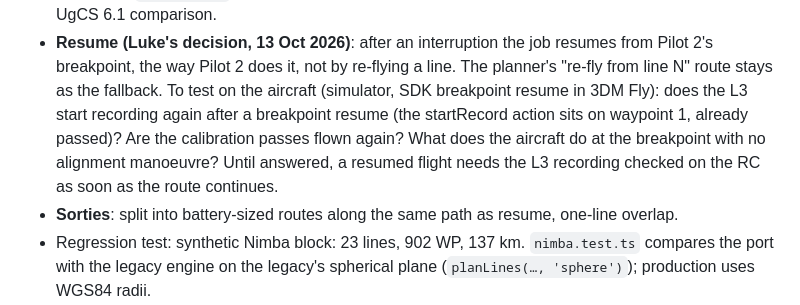
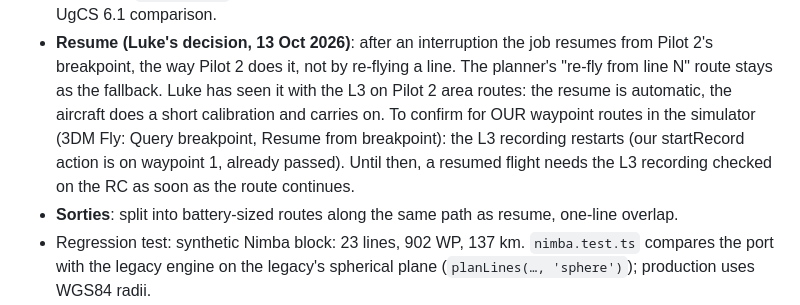
Before and after one commit to dillylama/DJI-Flight-planning, a Markdown page: CLAUDE.md, the part around the change. GitHub-like rendering.

Commit message:
Resume notes: what Pilot 2 does on an L3 area route

```diff
--- a/CLAUDE.md
+++ b/CLAUDE.md
@@ -49,10 +49,10 @@ DEM clip (AOI + buffer), offline basemap tiles.
   exports any route for a second look in UgCS. docs/ugcs-notes.md has the UgCS 6.1 comparison.
 - **Resume (Luke's decision, 13 Oct 2026)**: after an interruption the job resumes from Pilot 2's breakpoint, the
   way Pilot 2 does it, not by re-flying a line. The planner's "re-fly from line N" route stays as the fallback.
-  To test on the aircraft (simulator, SDK breakpoint resume in 3DM Fly): does the L3 start recording again after
-  a breakpoint resume (the startRecord action sits on waypoint 1, already passed)? Are the calibration passes
-  flown again? What does the aircraft do at the breakpoint with no alignment manoeuvre? Until answered, a resumed
-  flight needs the L3 recording checked on the RC as soon as the route continues.
+  Luke has seen it with the L3 on Pilot 2 area routes: the resume is automatic, the aircraft does a short
+  calibration and carries on. To confirm for OUR waypoint routes in the simulator (3DM Fly: Query breakpoint,
+  Resume from breakpoint): the L3 recording restarts (our startRecord action is on waypoint 1, already passed).
+  Until then, a resumed flight needs the L3 recording checked on the RC as soon as the route continues.
 - **Sorties**: split into battery-sized routes along the same path as resume, one-line overlap.
 - Regression test: synthetic Nimba block: 23 lines, 902 WP, 137 km. `nimba.test.ts` compares the port with the
   legacy engine on the legacy's spherical plane (`planLines(…, 'sphere')`); production uses WGS84 radii.
```
Also changed, not shown: docs/safety.md (+4 -4 lines).
